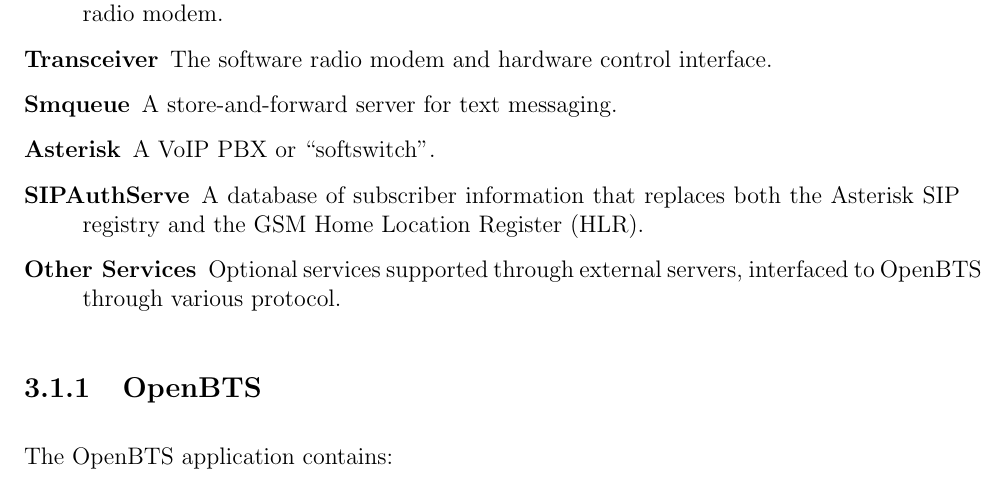
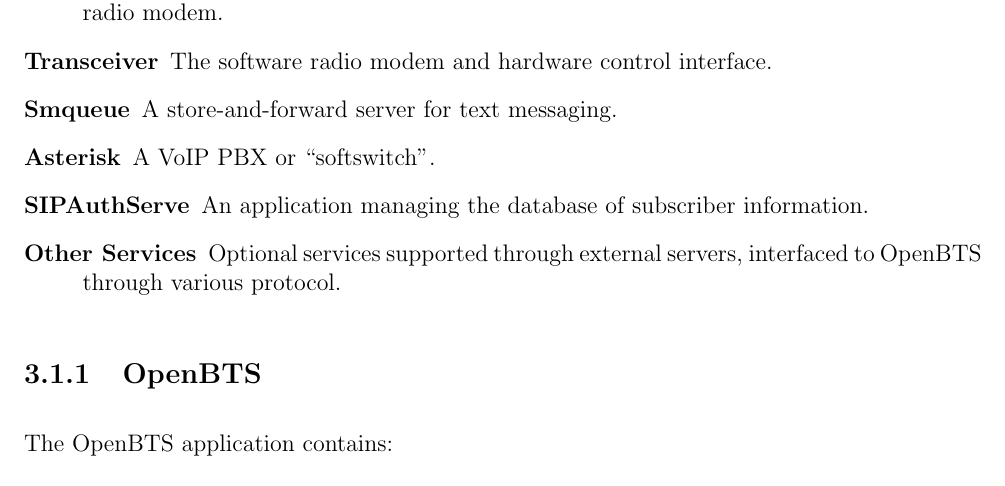
Before and after one commit to swrangsar/ddpThesis, a LaTeX thesis (ddpThesis.tex, which reads bts.tex): part of page 21 of 25, cut so that both start at the same text. Compiled offline with pdfLaTeX.

Commit message:
commit at 20140527135245

```diff
--- a/bts.tex
+++ b/bts.tex
@@ -15,7 +15,7 @@
 \item[Transceiver] The software radio modem and hardware control interface.
 \item[Smqueue] A store-and-forward server for text messaging.
 \item[Asterisk] A VoIP PBX or ``softswitch''.
-\item[SIPAuthServe] A database of subscriber information that replaces both the Asterisk SIP registry and the GSM Home Location Register (HLR).
+\item[SIPAuthServe] An application managing the database of subscriber information.
 \item[Other Services] Optional services supported through external servers, interfaced to OpenBTS through
 various protocol.
 
```
Also changed, not shown: ddpThesis.pdf.
